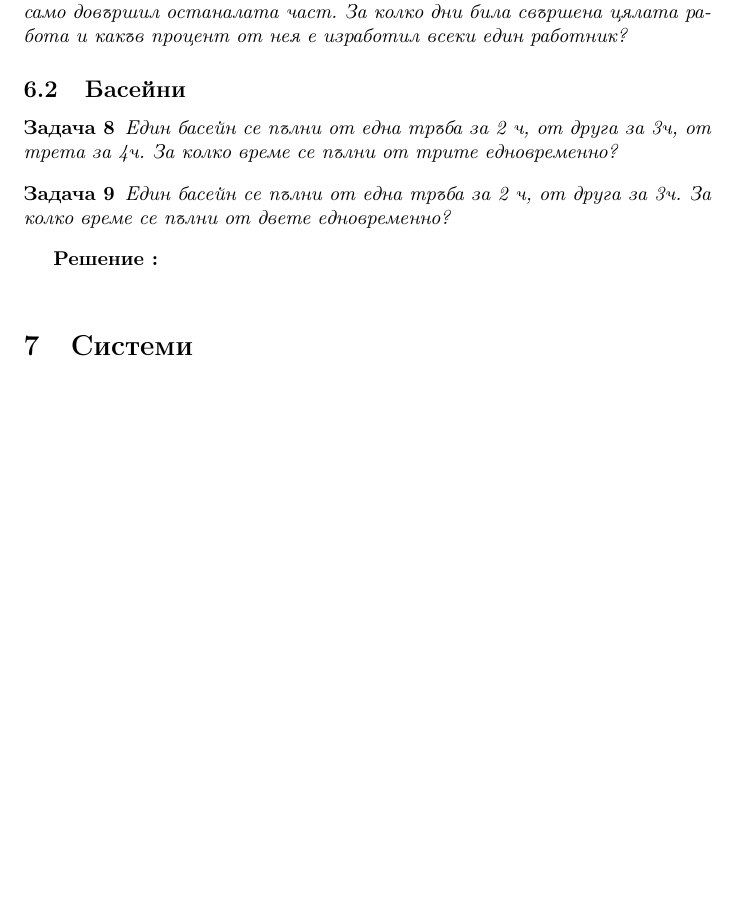
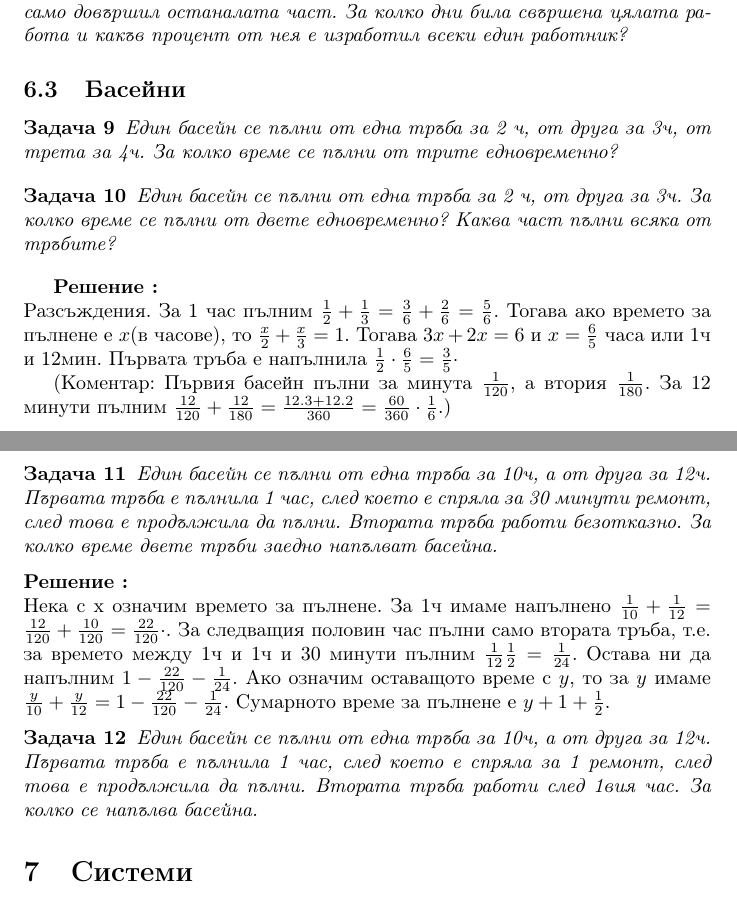
Before and after one commit to hitrioto/DespinaMath, a LaTeX document (workbook_Despina.tex): part of page 6 of 7 before the commit and two parts of pages 6 and 7 of 8 after it, the two joined at a grey line, cut so that both start at the same text, the shorter picture padded with empty space. Compiled offline with pdfLaTeX.

Commit message:
update 16.10.2021

```diff
--- a/workbook_Despina.tex
+++ b/workbook_Despina.tex
@@ -186,10 +201,29 @@ $cotg(\alpha) = \frac{1}{\sqrt3} = \frac{\sqrt3}{\sqrt9} =  \frac{\sqrt3}{3}$
 
 
 \begin{problem}
-	Един басейн се пълни от една тръба за 2 ч, от друга за 3ч. За колко време се пълни от двете едновременно?
+	Един басейн се пълни от една тръба за 2 ч, от друга за 3ч. За колко време се пълни от двете едновременно? Каква част пълни всяка от тръбите?
 \end{problem}
 
 \solution
+Разсъждения. За 1 час пълним $\frac{1}{2} + \frac{1}{3} = \frac{3}{6} + \frac{2}{6} = \frac{5}{6}$. Тогава ако времето за пълнене е $x$(в часове), то $\frac{x}{2} + \frac{x}{3} = 1 $. Тогава $3x + 2x = 6 $ и  $ x = \frac{6}{5}$ часа или 1ч и 12мин. Първата тръба е напълнила $\frac{1}{2}\cdot \frac{6}{5} = \frac{3}{5} \cdot $
+
+(Koментар: Първия басейн пълни за минута $\frac{1}{120}$, а втория $\frac{1}{180}.$ За $12$ минути пълним $\frac{12}{120} + \frac{12}{180} = \frac{12.3 + 12.2}{360} = \frac{60}{360} \cdot \frac{1}{6}. )$
+
+
+\begin{problem}
+	Един басейн се пълни от една тръба за 10ч, а от друга за 12ч. Първата тръба е пълнила 1 час, след което е спряла за 30 минути ремонт, след това е продължила да пълни. Втората тръба работи безотказно. За колко време двете тръби заедно напълват басейна.
+\end{problem}
+\solution
+ Нека с х означим времето за пълнене. За 1ч имаме напълнено $\frac{1}{10} + \frac{1}{12} = \frac{12}{120} + \frac{10}{120} = \frac{22}{120} \cdot$. За следващия половин час пълни само втората тръба, т.е. за времето между 1ч и 1ч и 30 минути пълним $\frac{1}{12} \frac{1}{2} = \frac{1}{24}.$ Остава ни да напълним $1 - \frac{22}{120} - \frac{1}{24}.$ Ако означим оставащото време с $y$, то за $y$ имаме $ \frac{y}{10} + \frac{y}{12} =  1 - \frac{22}{120} - \frac{1}{24}$. Сумарното време за пълнене е $y+1+\frac{1}{2}$.
+
+
+
+\begin{problem}
+	Един басейн се пълни от една тръба за 10ч, а от друга за 12ч. Първата тръба е пълнила 1 час, след което е спряла за 1 ремонт, след това е продължила да пълни. Втората тръба работи след 1вия час. За колко се напълва басейна.
+\end{problem}
+
+
+
 
 \section{Системи}
 
```
Also changed, not shown: workbook_Despina.pdf, workbook_Despina.tex (15 more changed lines).
